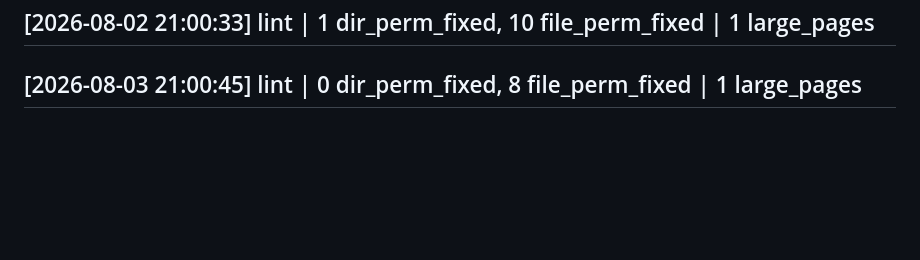
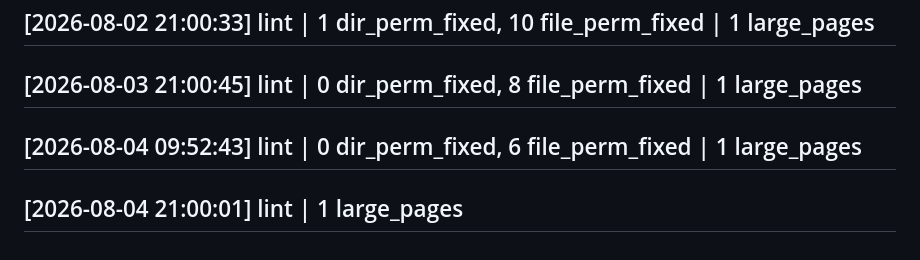
Before and after one commit to evanhsia-git/obsidian-vault, a Markdown page: log.md, the part around the change. Drawn GitHub-style; blank space fills up the shorter version.

Commit message:
Auto backup: 2026-08-04 21:00 (UTC)

```diff
--- a/log.md
+++ b/log.md
@@ -664,3 +664,5 @@ updated: 2026-06-23
 ## [2026-08-01 21:00:21] lint | 全部通過
 ## [2026-08-02 21:00:33] lint | 1 dir_perm_fixed, 10 file_perm_fixed | 1 large_pages
 ## [2026-08-03 21:00:45] lint | 0 dir_perm_fixed, 8 file_perm_fixed | 1 large_pages
+## [2026-08-04 09:52:43] lint | 0 dir_perm_fixed, 6 file_perm_fixed | 1 large_pages
+## [2026-08-04 21:00:01] lint | 1 large_pages
```
